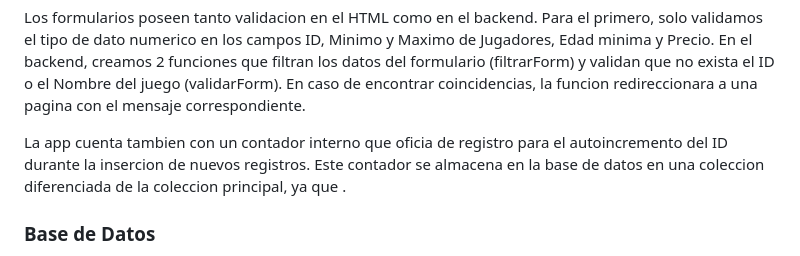
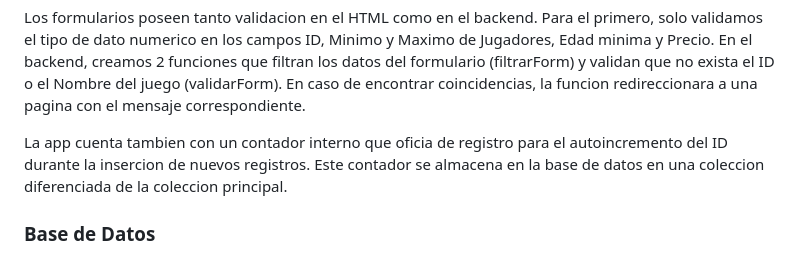
Before and after one commit to moro1982/bgdb, a Markdown page: README.md, the part around the change. Drawn GitHub-style.

```diff
--- a/README.md
+++ b/README.md
@@ -13,7 +13,7 @@ Los formularios poseen tanto validacion en el HTML como en el backend. Para el p
 Minimo y Maximo de Jugadores, Edad minima y Precio. En el backend, creamos 2 funciones que filtran los datos del formulario (filtrarForm) y validan que no exista el ID o el Nombre del juego (validarForm). En caso de encontrar coincidencias, la funcion redireccionara a una pagina con el mensaje correspondiente.
 
 La app cuenta tambien con un contador interno que oficia de registro para el autoincremento del ID durante la insercion de nuevos registros. Este
-contador se almacena en la base de datos en una coleccion diferenciada de la coleccion principal, ya que .
+contador se almacena en la base de datos en una coleccion diferenciada de la coleccion principal.
 
 ### Base de Datos ###
 
```
